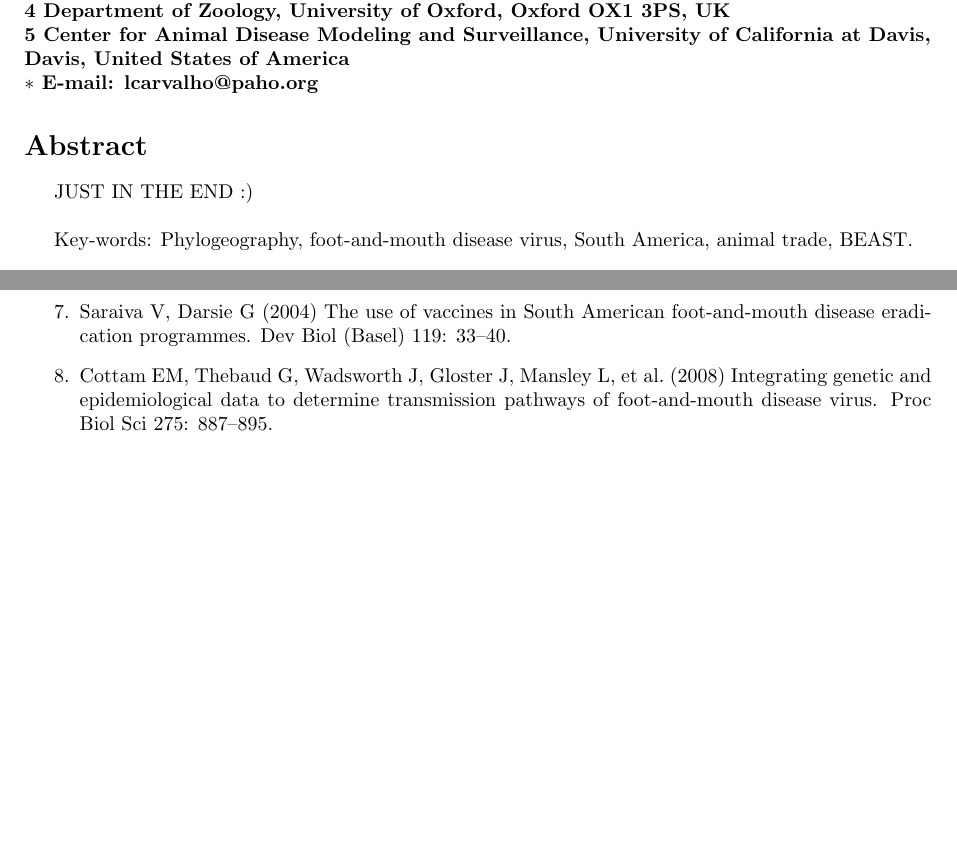
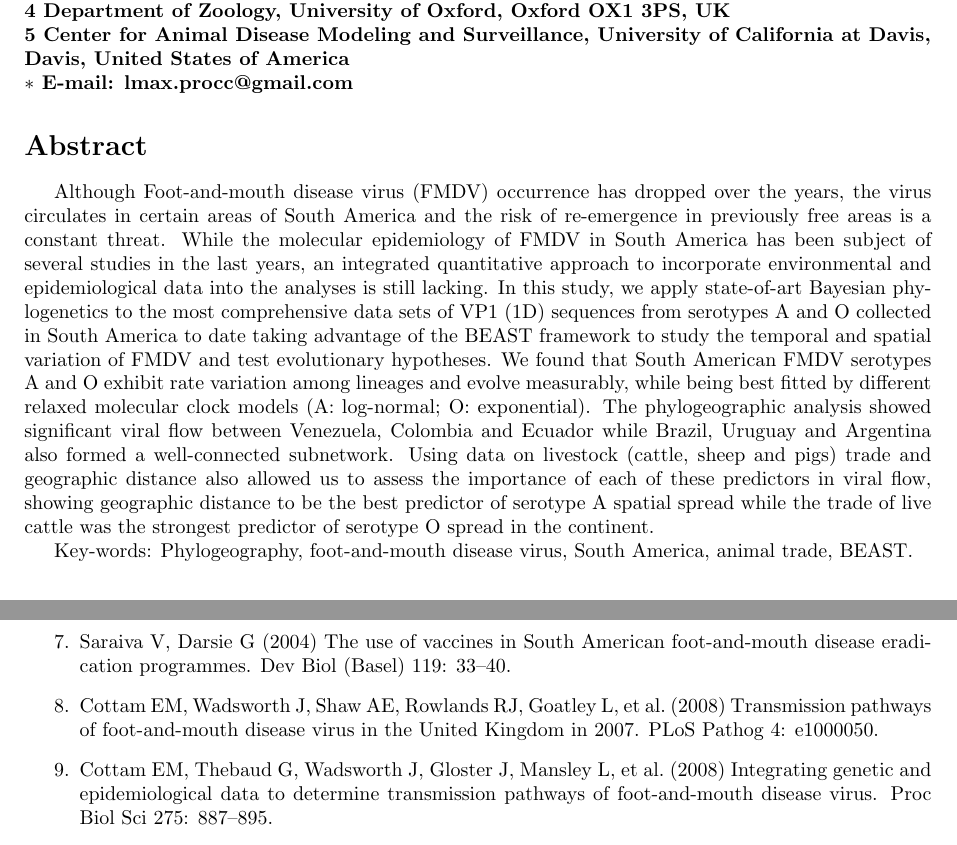
Before and after one commit to maxbiostat/FMDV_AMERICA, a LaTeX document (FMDV_AMERICA.tex): two parts of pages 1 and 11 of 20 before the commit and two parts of pages 1 and 12 of 22 after it, joined at a grey line, cut so that both start at the same text, the shorter picture padded with empty space. Compiled offline with pdfLaTeX.

Commit message:
Lame abstract; kinda fixes #23

```diff
--- a/FMDV_AMERICA.tex
+++ b/FMDV_AMERICA.tex
@@ -80,13 +80,19 @@ Waldemir de Castro Silveira$^{1}$
 \\
 \bf{5} Center for Animal Disease Modeling and Surveillance, University of California at Davis, Davis, United States of America
 \\
-$\ast$ E-mail: lcarvalho@paho.org
+$\ast$ E-mail: lmax.procc@gmail.com
 \end{flushleft}
 
 % Please keep the abstract between 250 and 300 words
 \section*{Abstract}
-
-JUST IN THE END :)\\
+Although Foot-and-mouth disease virus (FMDV) occurrence has dropped over the years, the virus circulates in certain areas of South America and the risk of re-emergence in previously free areas is a constant threat.
+While the molecular epidemiology of FMDV in South America has been subject of several studies in the last years, an integrated quantitative approach to incorporate environmental and epidemiological data into the analyses is still lacking.
+In this study, we apply state-of-art Bayesian phylogenetics to the most comprehensive data sets of VP1 (1D) sequences from serotypes A and O collected in South America to date taking advantage of the BEAST framework to study the temporal and spatial variation of FMDV and test evolutionary hypotheses.
+We found that South American FMDV serotypes A and O exhibit rate variation among lineages and evolve measurably, while being best fitted by different relaxed molecular clock models (A: log-normal; O: exponential).
+The phylogeographic analysis showed significant viral flow between Venezuela, Colombia and Ecuador while Brazil, Uruguay and Argentina also formed a well-connected subnetwork.
+Using data on livestock (cattle, sheep and pigs) trade and geographic distance also allowed us to assess the importance of each of these predictors in viral flow, showing geographic distance to be the best predictor of serotype A spatial spread while the trade of live cattle was the strongest predictor of serotype O spread in the continent.
+%Finally, we offer a thorough appreciation of the sensitivity of our conclusions to biased location sampling.
+% Maybe we should disclose some 'real' results here, like what was robust to sampling and what wasn't
 
 Key-words: Phylogeography, foot-and-mouth disease virus, South America, animal trade, BEAST.
 
```
Also changed, not shown: FMDV_AMERICA.tex (6 more changed lines).
